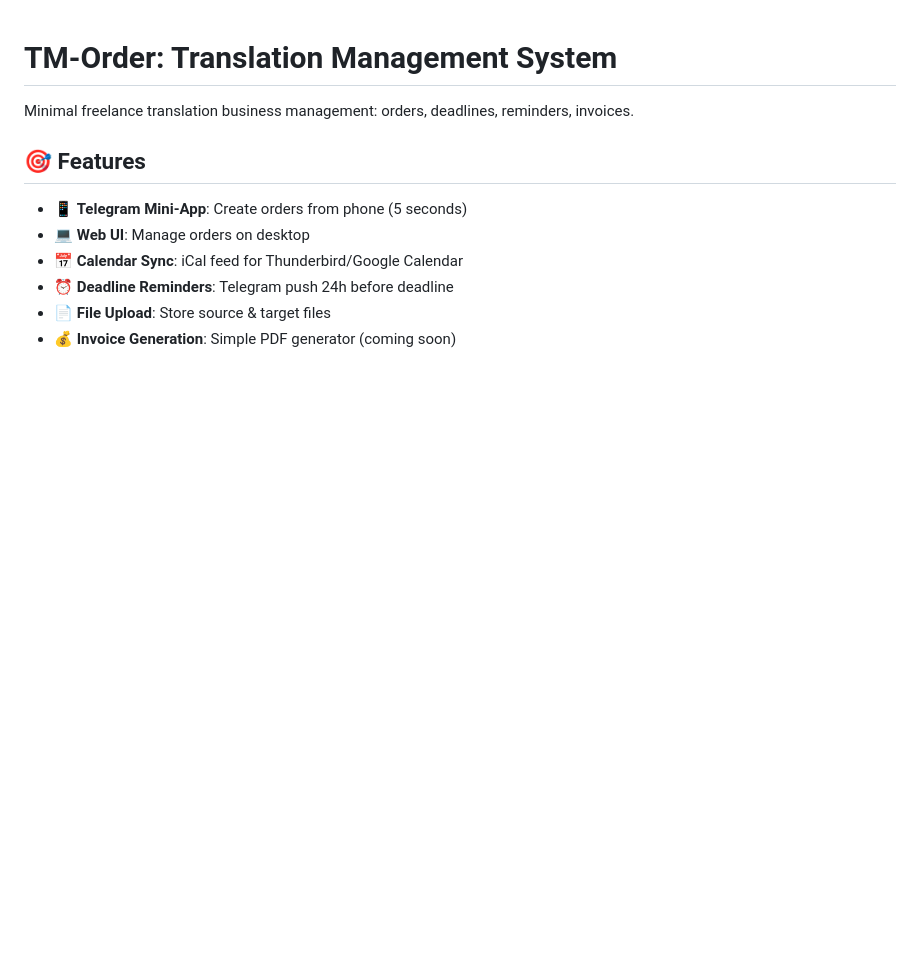
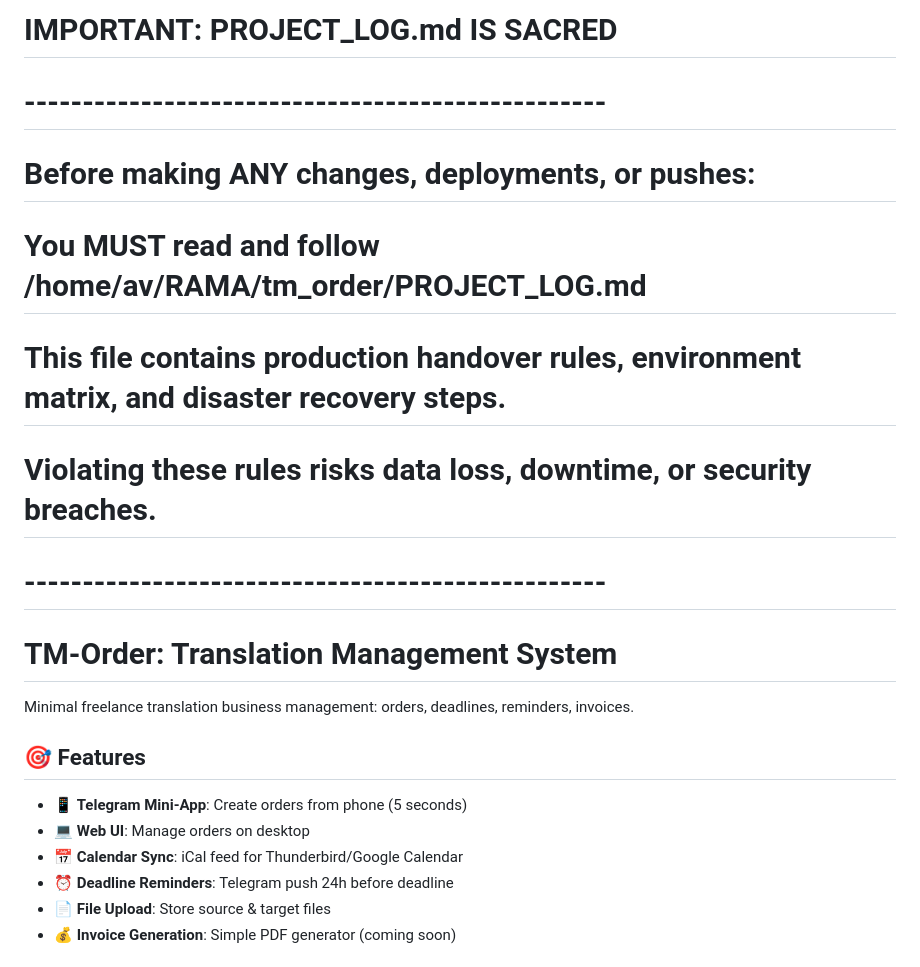
Before and after one commit to anbje/tm-order, a Markdown page: README.md, the part around the change. GitHub-like rendering; blank space fills up the shorter version.

```diff
--- a/README.md
+++ b/README.md
@@ -1,3 +1,10 @@
+# IMPORTANT: PROJECT_LOG.md IS SACRED
+# --------------------------------------------------
+# Before making ANY changes, deployments, or pushes:
+# You MUST read and follow /home/av/RAMA/tm_order/PROJECT_LOG.md
+# This file contains production handover rules, environment matrix, and disaster recovery steps.
+# Violating these rules risks data loss, downtime, or security breaches.
+# --------------------------------------------------
 # TM-Order: Translation Management System
 
 Minimal freelance translation business management: orders, deadlines, reminders, invoices.
```
Also changed, not shown: PROJECT_LOG.md (added, +169 -0 lines).
